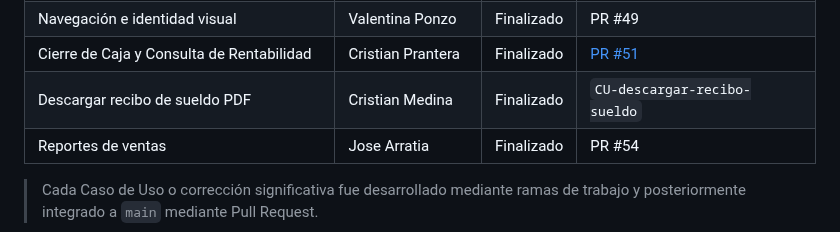
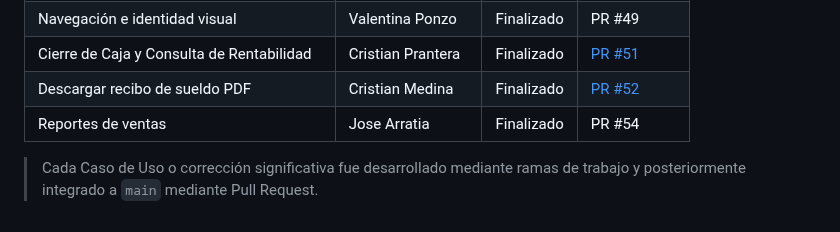
Before and after one commit to Medina94/TPGrupalOO2Hito1Grupo06, a Markdown page: README.md, the part around the change. Drawn GitHub-style.

Commit message:
Fix formatting of PDF receipt download entry in README

```diff
--- a/README.md
+++ b/README.md
@@ -230,7 +230,7 @@ Puede trabajar en distintos turnos, por ejemplo:
 | Rol supervisor del Administrador | Valentina Ponzo | Finalizado | PR #48 |
 | Navegación e identidad visual | Valentina Ponzo | Finalizado | PR #49 |
 | Cierre de Caja y Consulta de Rentabilidad | Cristian Prantera | Finalizado | [PR #51](https://github.com/Medina94/TPGrupalOO2Hito1Grupo06/pull/51) |
-| Descargar recibo de sueldo PDF                   | Cristian Medina    | Finalizado | `CU-descargar-recibo-sueldo`         | [PR #52](https://github.com/Medina94/TPGrupalOO2Hito1Grupo06/pull/52) |
+| Descargar recibo de sueldo PDF                   | Cristian Medina    | Finalizado | [PR #52](https://github.com/Medina94/TPGrupalOO2Hito1Grupo06/pull/52) |
 | Reportes de ventas | Jose Arratia | Finalizado | PR #54 |
 
 > Cada Caso de Uso o corrección significativa fue desarrollado mediante ramas de trabajo y posteriormente integrado a `main` mediante Pull Request.
```
